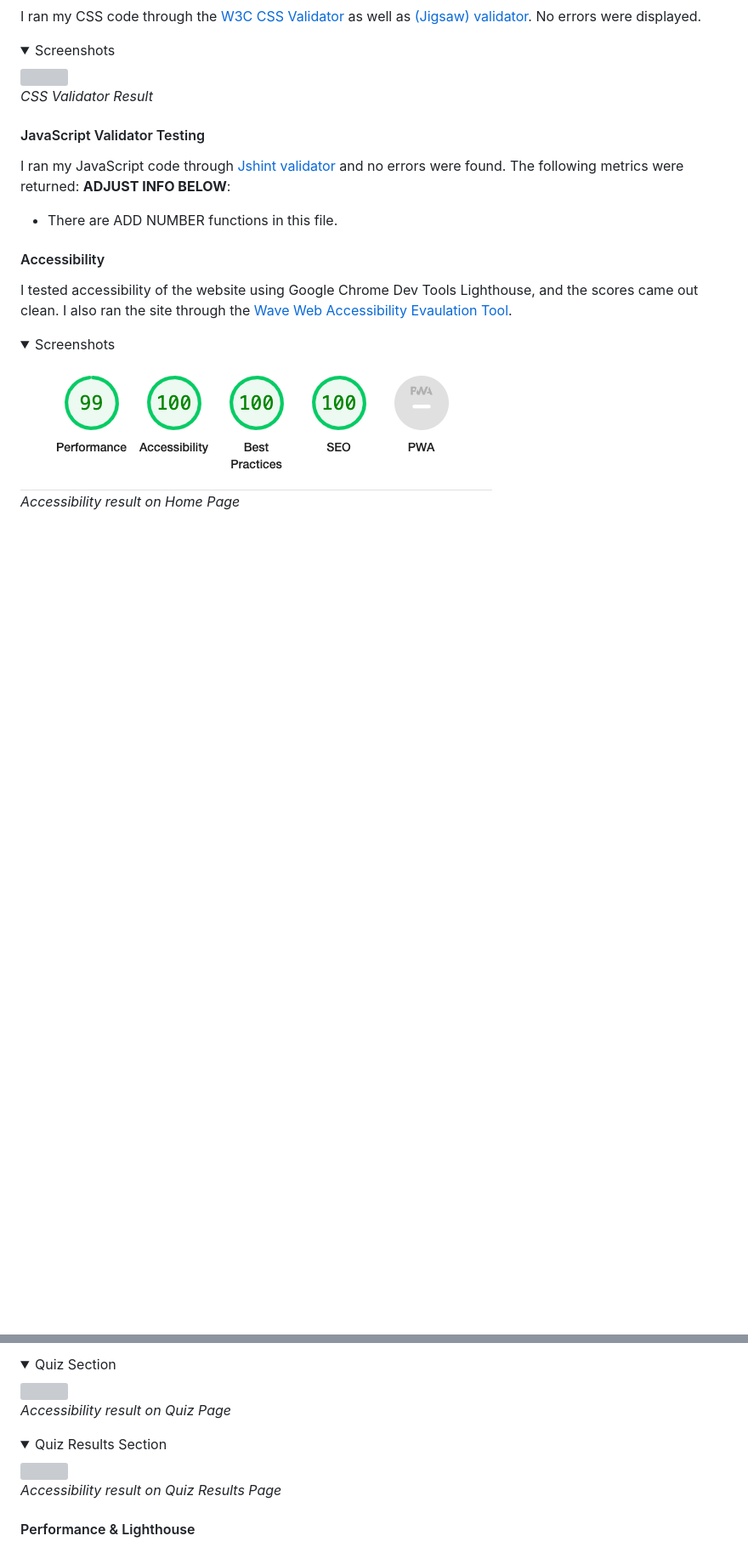
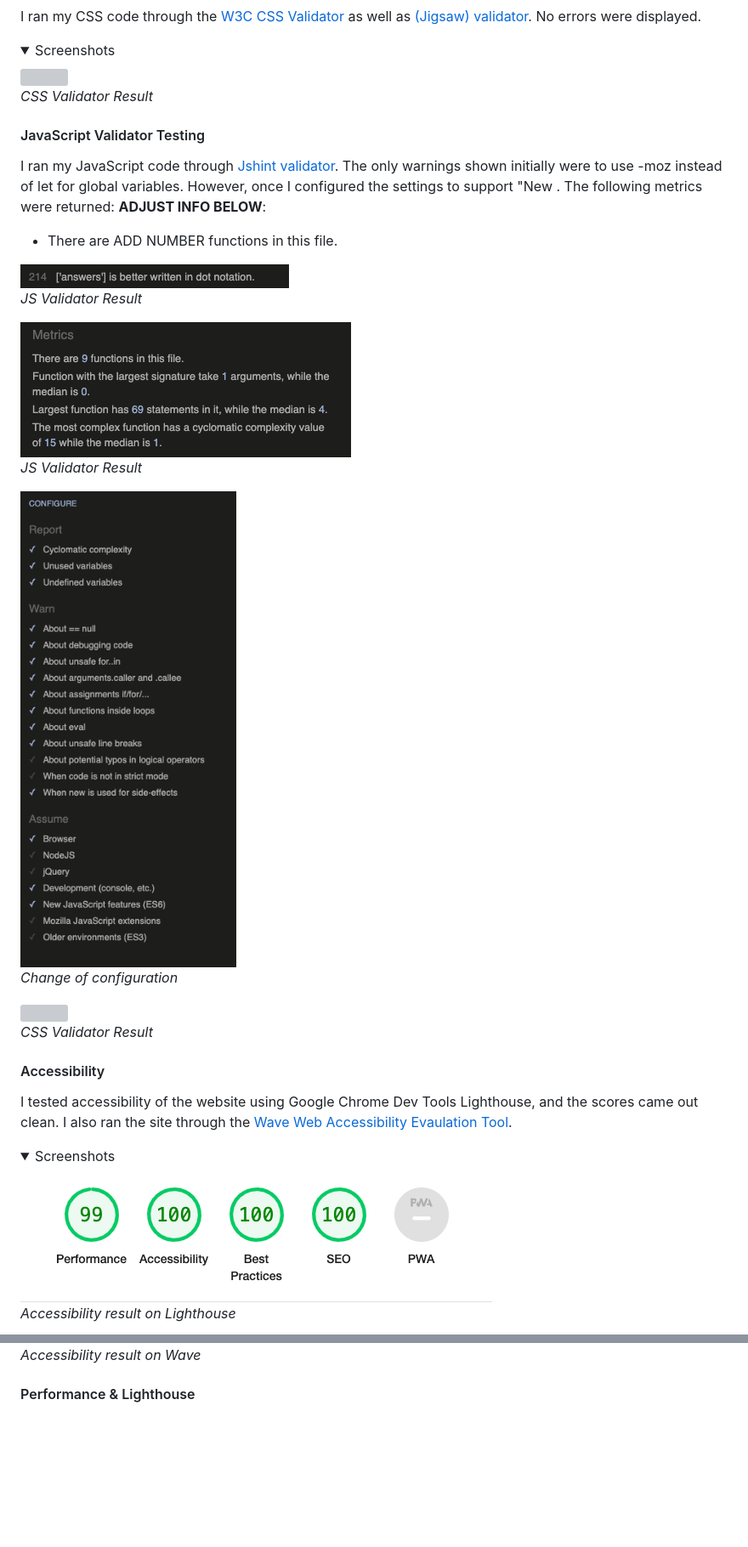
Before and after one commit to pecheylauren02/mp2-supervillain-personality-quiz, a Markdown page: README.md, 2 parts joined by grey strips. Shown at 85% size. Drawn GitHub-style; pictures changed too: docs/configure.png (added), docs/jshint.png (added); folded sections open; blank space fills up the shorter version; grey boxes are pictures that could not be loaded.

Commit message:
docs: Add content to js validator testing

```diff
--- a/README.md
+++ b/README.md
@@ -509,9 +509,33 @@ _CSS Validator Result_
 
 #### JavaScript Validator Testing
 
-I ran my JavaScript code through [Jshint validator](https://jshint.com/) and no errors were found. The following metrics were returned:
+I ran my JavaScript code through [Jshint validator](https://jshint.com/). The only warnings shown initially were to use -moz instead of let for global variables. However, once I configured the settings to support "New . The following metrics were returned:
 **ADJUST INFO BELOW**:
 - There are ADD NUMBER functions in this file.
+
+<img src="docs/jshint_issues_two.png">
+
+_JS Validator Result_
+
+<img src="docs/jshint.png">
+
+_JS Validator Result_
+
+<img src="docs/configure.png">
+
+_Change of configuration_
+
+</details>
+
+
+
+</details>
+
+<img src="">
+
+_CSS Validator Result_
+
+</details>
 
 #### Accessibility
 
@@ -521,5 +545,5 @@ I tested accessibility of the website using Google Chrome Dev Tools Lighthouse,
 
 <img src="docs/performance.png">
 
-_Accessibility result on Home Page_
+_Accessibility result on Lighthouse_
 
@@ -527,17 +551,5 @@ _Accessibility result on Home Page_
 
-<details><summary>Quiz Section</summary>
-
-<img src="">
-
-_Accessibility result on Quiz Page_
-
-</details>
-
-<details><summary>Quiz Results Section</summary>
-
-<img src="">
-
-_Accessibility result on Quiz Results Page_
+_Accessibility result on Wave_
 
 </details>
 
```
Also changed, not shown: other parts of README.md (+1 -1 lines), docs/Screenshot 2023-03-10 at 6.59.48 PM.png (added), docs/wave_accessibility.png (added).
